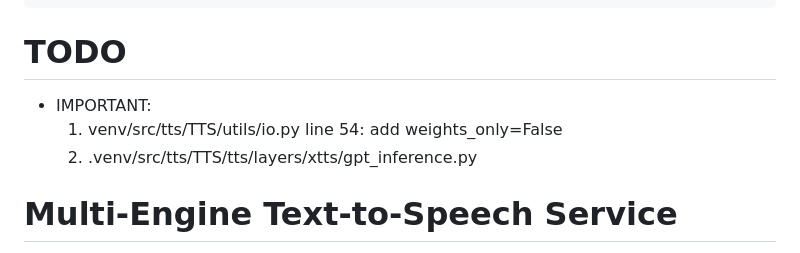
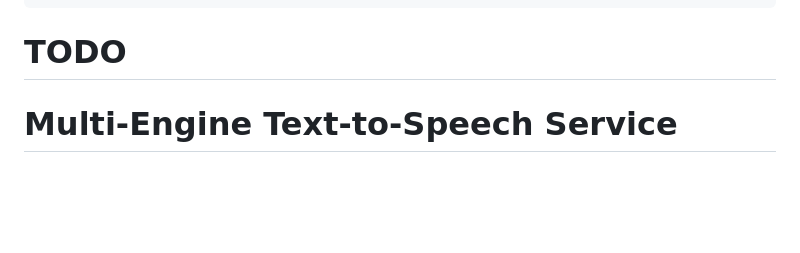
Before and after one commit to g-hano/NeviTechTTS, a Markdown page: README.md, the part around the change. Rendered like a GitHub page; blank space fills up the shorter version.

````diff
--- a/README.md
+++ b/README.md
@@ -16,10 +16,6 @@ python main.py
 ```
 
 # TODO
-
-- IMPORTANT:
-   1. venv/src/tts/TTS/utils/io.py line 54: add weights_only=False
-   2. .venv/src/tts/TTS/tts/layers/xtts/gpt_inference.py
 
 # Multi-Engine Text-to-Speech Service
 
````
